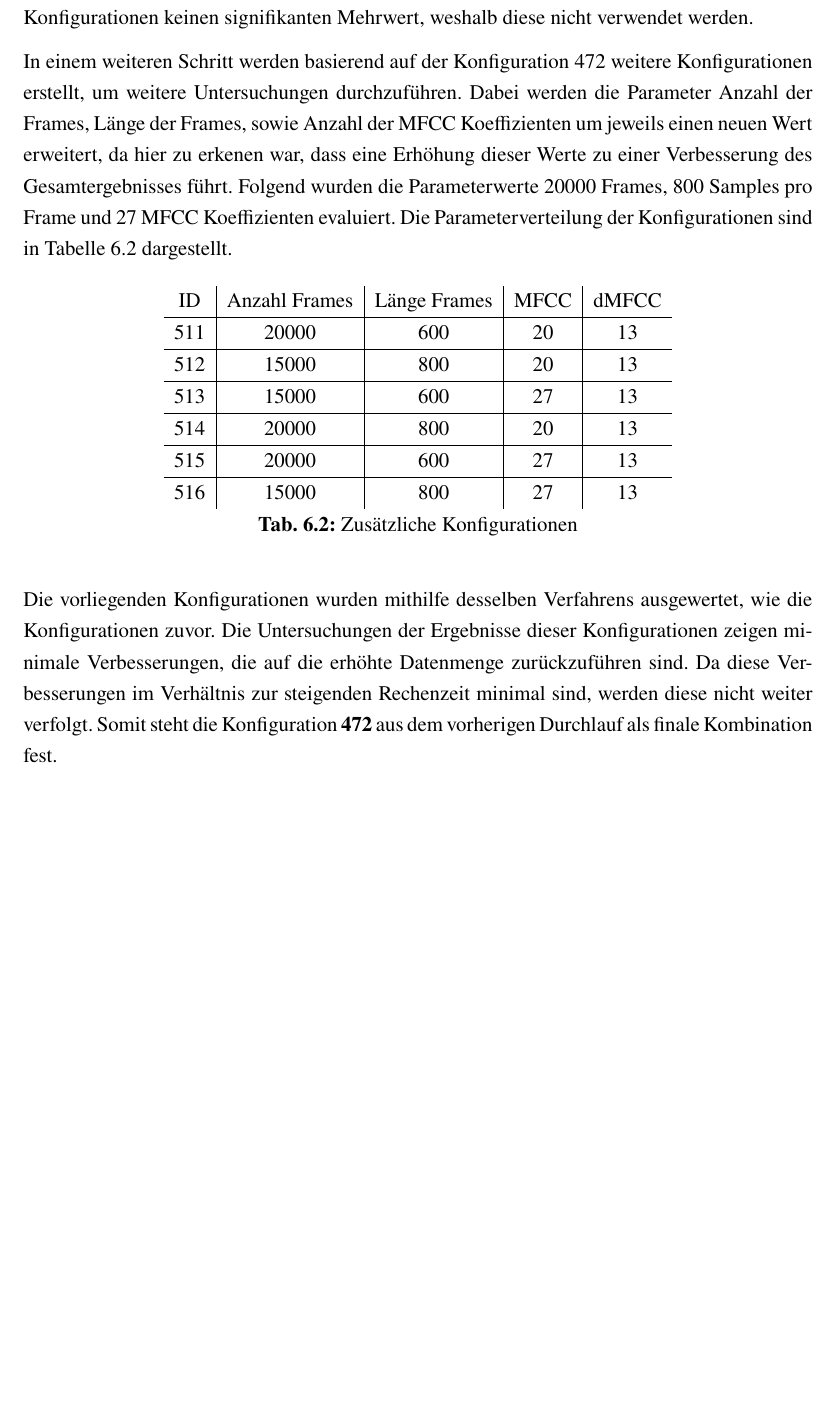
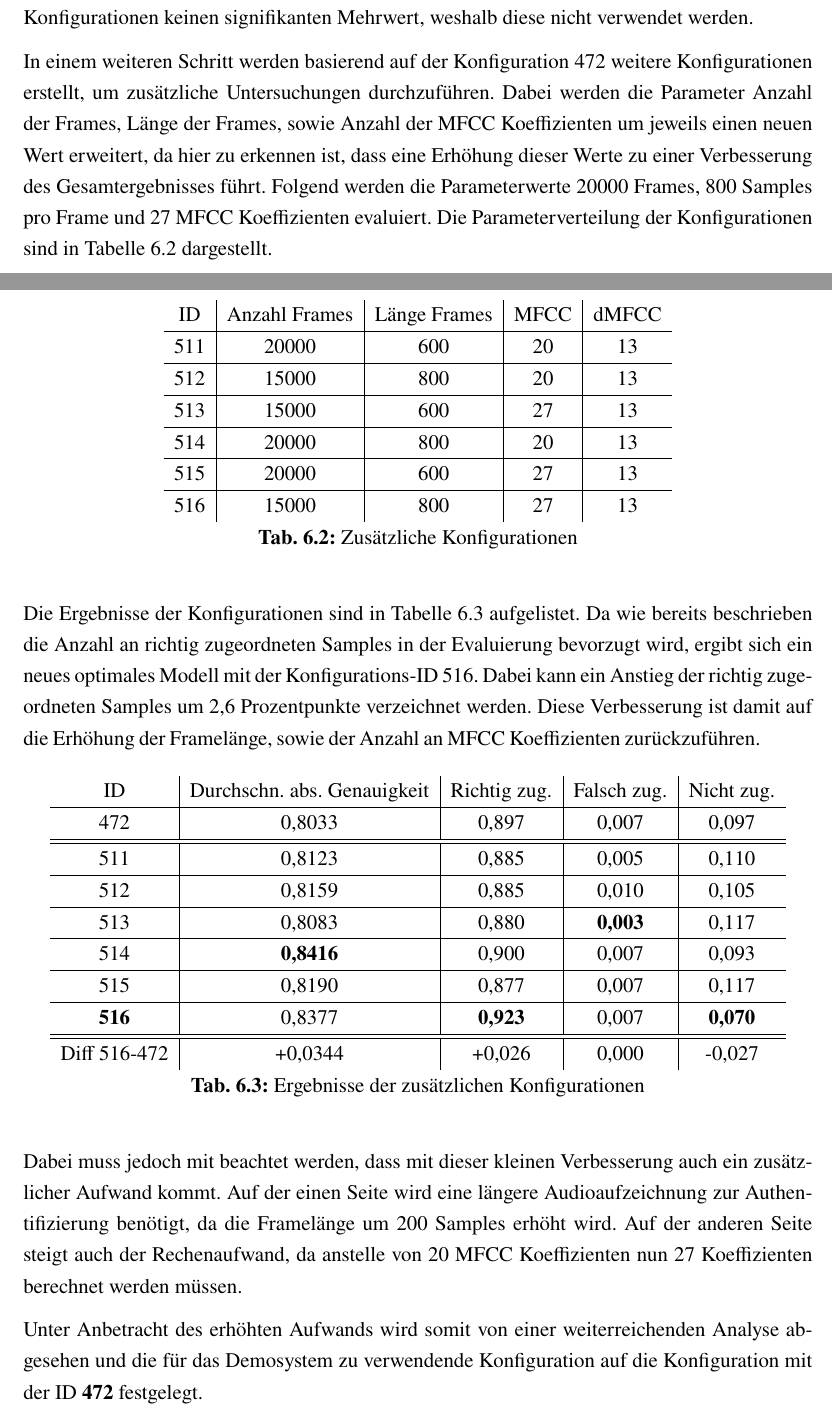
Before and after one commit to DHBW-FN-TIT20/user-authentication-using-voice-recognition, a LaTeX paper (latex/main.tex, which reads latex/chapter/Evaluation.tex): part of page 55 of 64 before the commit and two parts of pages 55 and 56 of 65 after it, the two joined at a grey line, cut so that both start at the same text, the shorter picture padded with empty space. Compiled offline with pdfLaTeX.

Commit message:
Updated Evaluation. Added further configs to Evaluation.

```diff
--- a/latex/chapter/Evaluation.tex
+++ b/latex/chapter/Evaluation.tex
@@ -51,29 +69,47 @@ Dabei werden 1500 Frames bei einer Frame-Größe von 600 Samples generiert.
 Daraufhin werden 20 \ac{MFCC} Koeffizienten, sowie 13 \ac{dMFCC} Koeffizienten pro Frame erzeugt, welche durch das neuronale Netz ausgewertet werden.
 \ac{LPC} und \ac{LPCC} zeigen in den ausgewählten Konfigurationen keinen signifikanten Mehrwert, weshalb diese nicht verwendet werden.
 
-In einem weiteren Schritt werden basierend auf der Konfiguration 472 weitere Konfigurationen erstellt, um weitere Untersuchungen durchzuführen.
-Dabei werden die Parameter Anzahl der Frames, Länge der Frames, sowie Anzahl der \ac{MFCC} Koeffizienten um jeweils einen neuen Wert erweitert, da hier zu erkenen war, dass eine Erhöhung dieser Werte zu einer Verbesserung des Gesamtergebnisses führt.
-Folgend wurden die Parameterwerte 20000 Frames, 800 Samples pro Frame und 27 \ac{MFCC} Koeffizienten evaluiert.
+In einem weiteren Schritt werden basierend auf der Konfiguration 472 weitere Konfigurationen erstellt, um zusätzliche Untersuchungen durchzuführen.
+Dabei werden die Parameter Anzahl der Frames, Länge der Frames, sowie Anzahl der \ac{MFCC} Koeffizienten um jeweils einen neuen Wert erweitert, da hier zu erkennen ist, dass eine Erhöhung dieser Werte zu einer Verbesserung des Gesamtergebnisses führt.
+Folgend werden die Parameterwerte 20000 Frames, 800 Samples pro Frame und 27 \ac{MFCC} Koeffizienten evaluiert.
 Die Parameterverteilung der Konfigurationen sind in Tabelle~\ref{table:additionalKonfigs} dargestellt.
 \begin{table}[H]
     \centering
     \begin{tabular}{c|c|c|c|c}
     ID  & Anzahl Frames & Länge Frames & \ac{MFCC} & \ac{dMFCC} \\ \hline
-    511 & 20000         & 600          & 20        & 13     \\ \hline
-    512 & 15000         & 800          & 20        & 13     \\ \hline
-    513 & 15000         & 600          & 27        & 13     \\ \hline
-    514 & 20000         & 800          & 20        & 13     \\ \hline
-    515 & 20000         & 600          & 27        & 13     \\ \hline
+    511 & 20000         & 600          & 20        & 13         \\ \hline
+    512 & 15000         & 800          & 20        & 13         \\ \hline
+    513 & 15000         & 600          & 27        & 13         \\ \hline
+    514 & 20000         & 800          & 20        & 13         \\ \hline
+    515 & 20000         & 600          & 27        & 13         \\ \hline
     516 & 15000         & 800          & 27        & 13
     \end{tabular}
     \caption{Zusätzliche Konfigurationen}
     \label{table:additionalKonfigs}
 \end{table}
+Die Ergebnisse der Konfigurationen sind in Tabelle~\ref{table:resultAdditionalKonfigs} aufgelistet.
+Da wie bereits beschrieben die Anzahl an richtig zugeordneten Samples in der Evaluierung bevorzugt wird, ergibt sich ein neues optimales Modell mit der Konfigurations-ID 516.
+Dabei kann ein Anstieg der richtig zugeordneten Samples um 2,6 Prozentpunkte verzeichnet werden.
+Diese Verbesserung ist damit auf die Erhöhung der Framelänge, sowie der Anzahl an \ac{MFCC} Koeffizienten zurückzuführen.
 
+\begin{table}[H]
+    \centering
+    \begin{tabular}{c|c|c|c|c}
+        ID            & Durchschn. abs. Genauigkeit & Richtig zug.   & Falsch zug.    & Nicht zug.     \\ \hline
+        472           & 0,8033                      & 0,897          & 0,007          & 0,097          \\ \hline \hline
+        511           & 0,8123                      & 0,885          & 0,005          & 0,110          \\ \hline
+        512           & 0,8159                      & 0,885          & 0,010          & 0,105          \\ \hline
+        513           & 0,8083                      & 0,880          & \textbf{0,003} & 0,117          \\ \hline
+        514           & \textbf{0,8416}             & 0,900          & 0,007          & 0,093          \\ \hline
+        515           & 0,8190                      & 0,877          & 0,007          & 0,117          \\ \hline
+        \textbf{516}  & 0,8377                      & \textbf{0,923} & 0,007          & \textbf{0,070} \\ \hline \hline
+        Diff 516-472  & +0,0344                     & +0,026         & 0,000          & -0,027
+    \end{tabular}
+    \caption{Ergebnisse der zusätzlichen Konfigurationen}
+    \label{table:resultAdditionalKonfigs}
+\end{table}
+Dabei muss jedoch mit beachtet werden, dass mit dieser kleinen Verbesserung auch ein zusätzlicher Aufwand kommt.
+Auf der einen Seite wird eine längere Audioaufzeichnung zur Authentifizierung benötigt, da die Framelänge um 200 Samples erhöht wird.
+Auf der anderen Seite steigt auch der Rechenaufwand, da anstelle von 20 \ac{MFCC} Koeffizienten nun 27 Koeffizienten berechnet werden müssen.
 
-Die vorliegenden Konfigurationen wurden mithilfe desselben Verfahrens ausgewertet, wie die Konfigurationen zuvor.
-Die Untersuchungen der Ergebnisse dieser Konfigurationen zeigen minimale Verbesserungen, die auf die erhöhte Datenmenge zurückzuführen sind.
-Da diese Verbesserungen im Verhältnis zur steigenden Rechenzeit minimal sind, werden diese nicht weiter verfolgt.
-Somit steht die Konfiguration \textbf{472} aus dem vorherigen Durchlauf als finale Kombination fest.
-
-% TODO Auswertung einfügen.
+Unter Anbetracht des erhöhten Aufwands wird somit von einer weiterreichenden Analyse abgesehen und die für das Demosystem zu verwendende Konfiguration auf die Konfiguration mit der ID \textbf{472} festgelegt.
```
Also changed, not shown: latex/chapter/Evaluation.tex (18 more changed lines), 2 other files.
